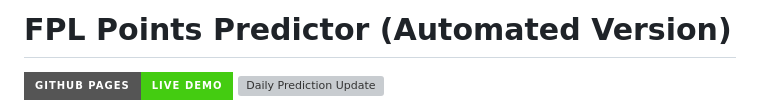
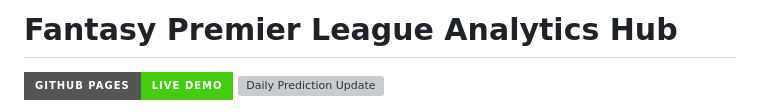
Before and after one commit to Dragonballsuper-1995/Fantasy_Premier_League_Analytics_Hub, a Markdown page: README.md, the part around the change. Drawn GitHub-style; badges without logos; grey boxes are pictures that could not be loaded.

Commit message:
Changing Project name

```diff
--- a/README.md
+++ b/README.md
@@ -1,4 +1,4 @@
-# FPL Points Predictor (Automated Version)
+# Fantasy Premier League Analytics Hub
 
 [![GitHub Pages](https://img.shields.io/badge/GitHub%20Pages-Live%20Demo-brightgreen?style=for-the-badge&logo=github)](https://dragonballsuper-1995.github.io/FPL_Points_Predictor_Dynamic/)
 [![Daily Prediction Update](https://github.com/Dragonballsuper-1995/FPL_Points_Predictor_Dynamic/actions/workflows/update_predictions.yml/badge.svg)](https://github.com/Dragonballsuper-1995/FPL_Points_Predictor_Dynamic/actions/workflows/update_predictions.yml)
```
